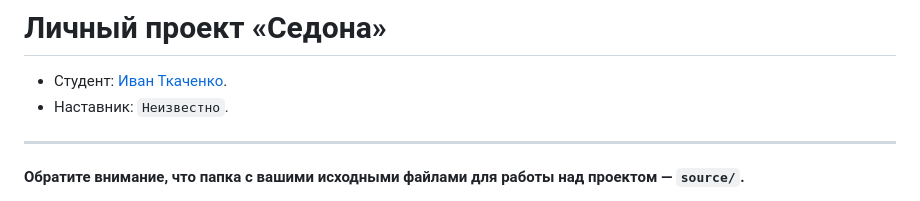
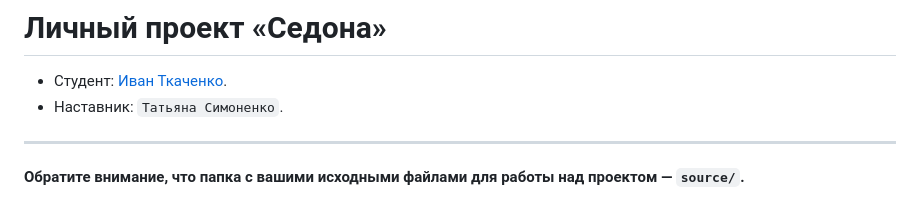
Before and after one commit to htmlacademy-adaptive/2257189-sedona-28, a Markdown page: Readme.md, the part around the change. GitHub-like rendering.

Commit message:
добавил наставника

```diff
--- a/Readme.md
+++ b/Readme.md
@@ -1,7 +1,7 @@
 # Личный проект «Седона»
 
 * Студент: [Иван Ткаченко](https://up.htmlacademy.ru/adaptive/28/user/2257189).
-* Наставник: `Неизвестно`.
+* Наставник: `Татьяна Симоненко`.
 
 ---
 
```
